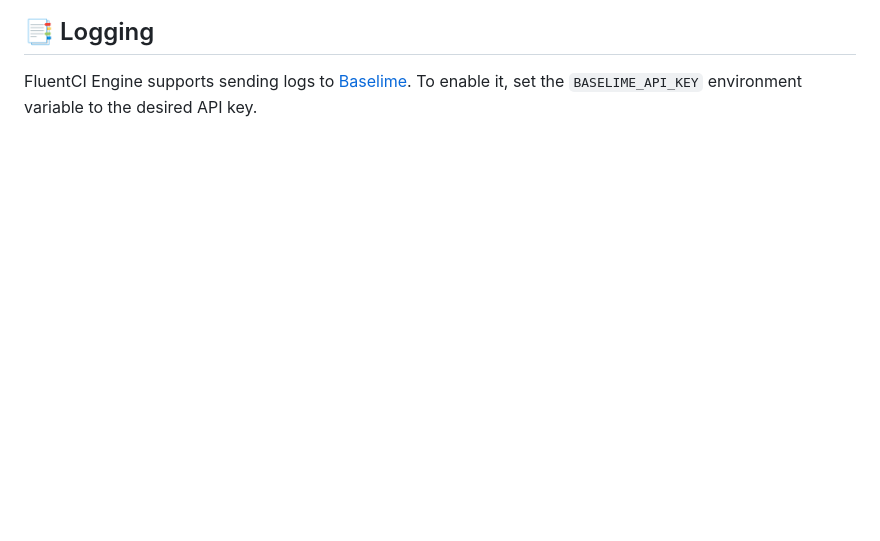
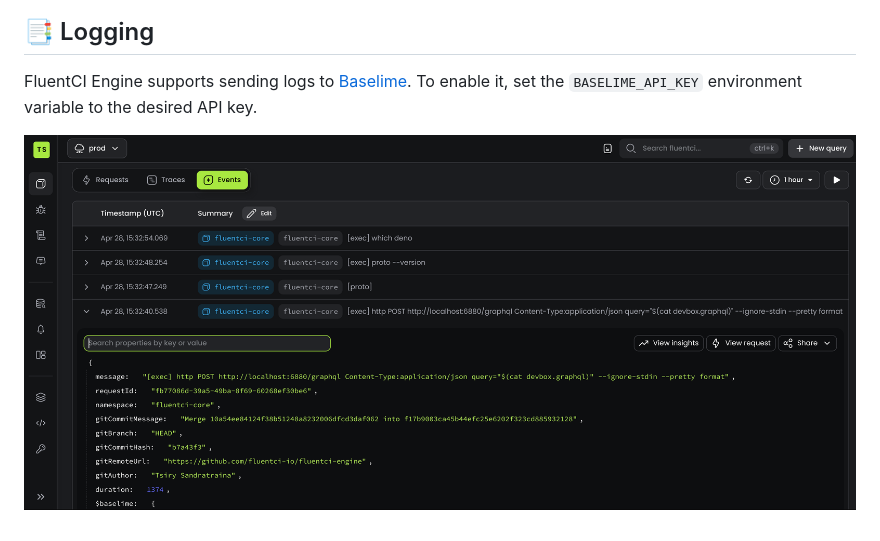
Before and after one commit to fluentci-io/fluentci-engine, a Markdown page: README.md, the part around the change. Rendered like a GitHub page; pictures changed too: .github/assets/baselime.png (added); blank space fills up the shorter version.

```diff
--- a/README.md
+++ b/README.md
@@ -386,3 +386,5 @@ FluentCI Engine supports OpenTelemetry tracing. To enable it, set the `OTEL_EXPO
 ## 📑 Logging
 
 FluentCI Engine supports sending logs to [Baselime](https://baselime.io). To enable it, set the `BASELIME_API_KEY` environment variable to the desired API key.
+
+![baselime](./.github/assets/baselime.png)
```
